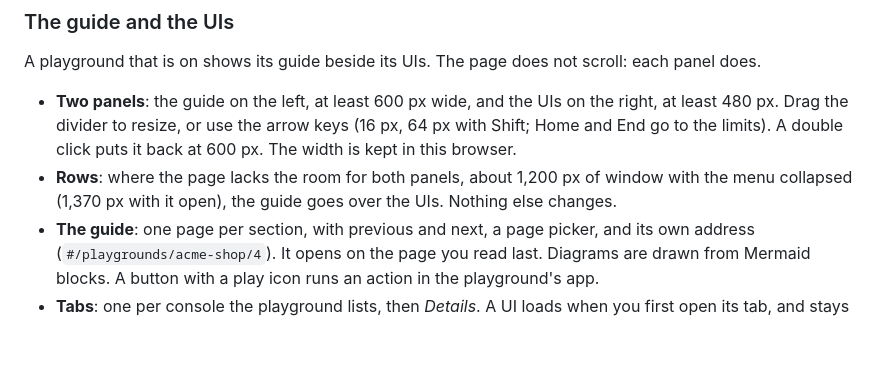
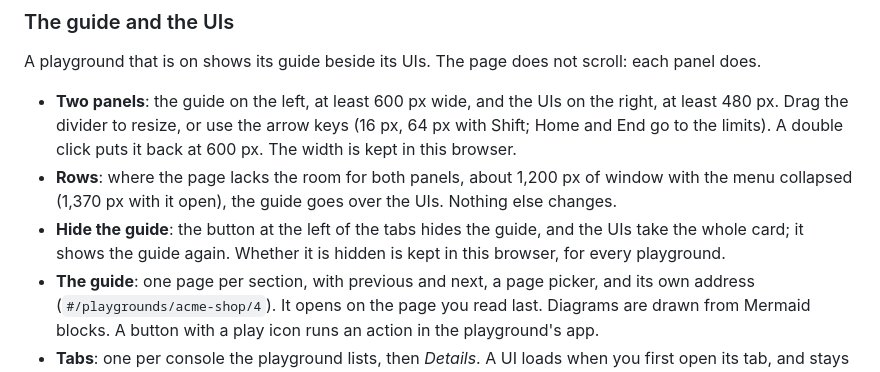
Before and after one commit to gravitee-io-labs/gravitee-lab, a Markdown page: docs/lab-ui.md, the part around the change. Drawn GitHub-style; blank space fills up the shorter version.

Commit message:
Say in the Lab UI guide that the guide of a running playground can be hidden

```diff
--- a/docs/lab-ui.md
+++ b/docs/lab-ui.md
@@ -562,6 +562,8 @@ A playground that is on shows its guide beside its UIs. The page does not scroll
   puts it back at 600 px. The width is kept in this browser.
 - **Rows**: where the page lacks the room for both panels, about 1,200 px of window with the menu collapsed (1,370 px
   with it open), the guide goes over the UIs. Nothing else changes.
+- **Hide the guide**: the button at the left of the tabs hides the guide, and the UIs take the whole card; it shows the
+  guide again. Whether it is hidden is kept in this browser, for every playground.
 - **The guide**: one page per section, with previous and next, a page picker, and its own address
   (`#/playgrounds/acme-shop/4`). It opens on the page you read last. Diagrams are drawn from Mermaid blocks. A button
   with a play icon runs an action in the playground's app.
```
